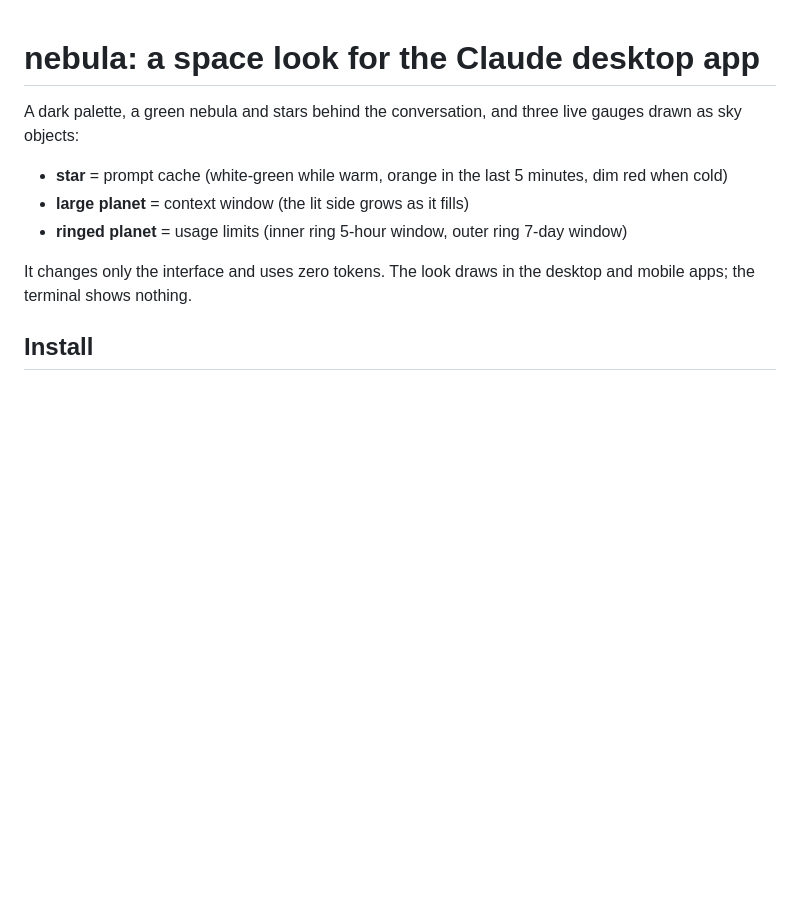
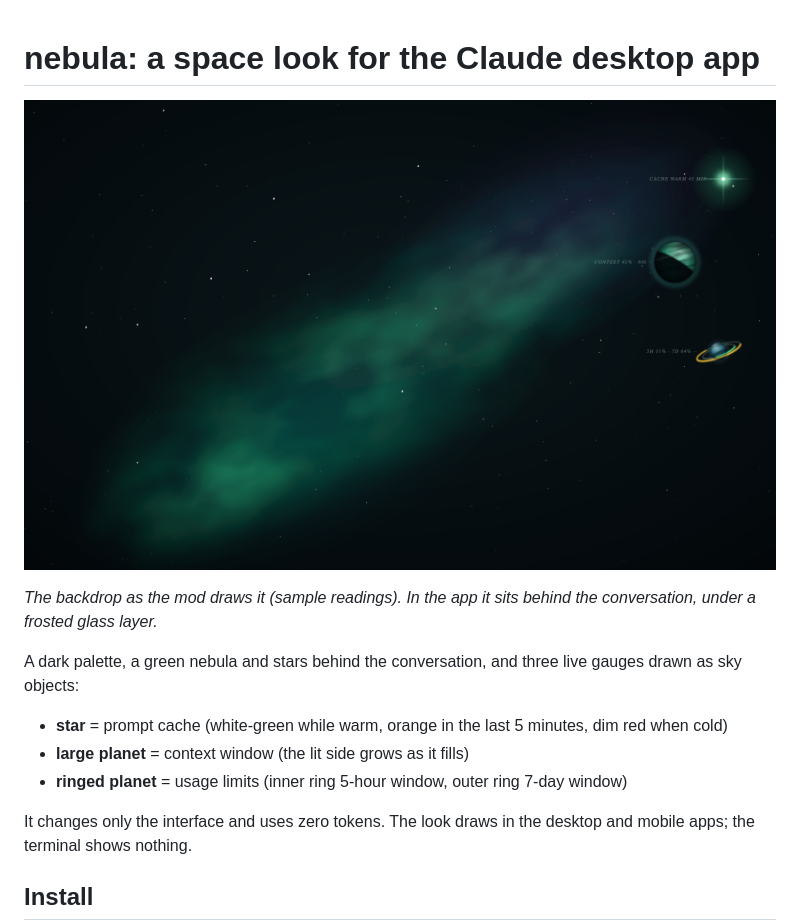
Before and after one commit to Tszos/claude-nebula, a Markdown page: README.md, the part around the change. GitHub-like rendering; pictures changed too: docs/backdrop.png (added); blank space fills up the shorter version.

Commit message:
README: backdrop image
Co-Authored-By: Claude Opus 5.5 <noreply@anthropic.com>

```diff
--- a/README.md
+++ b/README.md
@@ -1,4 +1,8 @@
 # nebula: a space look for the Claude desktop app
+
+![The nebula backdrop with the three gauges: cache star, context planet, ringed limits planet](docs/backdrop.png)
+
+*The backdrop as the mod draws it (sample readings). In the app it sits behind the conversation, under a frosted glass layer.*
 
 A dark palette, a green nebula and stars behind the conversation, and three live gauges drawn as sky objects:
 
```
